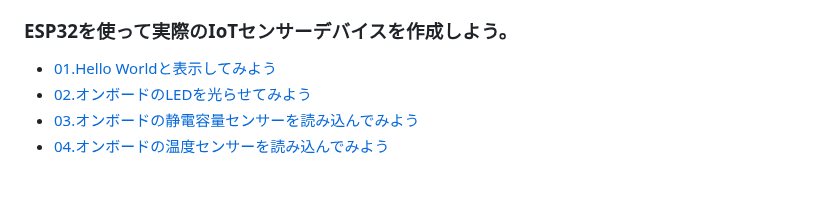
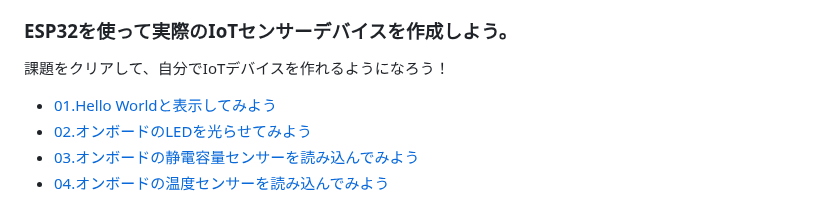
Before and after one commit to kato-works/2g_intern2024, a Markdown page: README.md, the part around the change. Drawn GitHub-style; blank space fills up the shorter version.

```diff
--- a/README.md
+++ b/README.md
@@ -62,6 +62,8 @@
 
 ### ESP32を使って実際のIoTセンサーデバイスを作成しよう。
 
+課題をクリアして、自分でIoTデバイスを作れるようになろう！
+
 - [01.Hello Worldと表示してみよう](practice01/ReadMe.md)
 - [02.オンボードのLEDを光らせてみよう](practice02/ReadMe.md)
 - [03.オンボードの静電容量センサーを読み込んでみよう](practice03/ReadMe.md)
```
